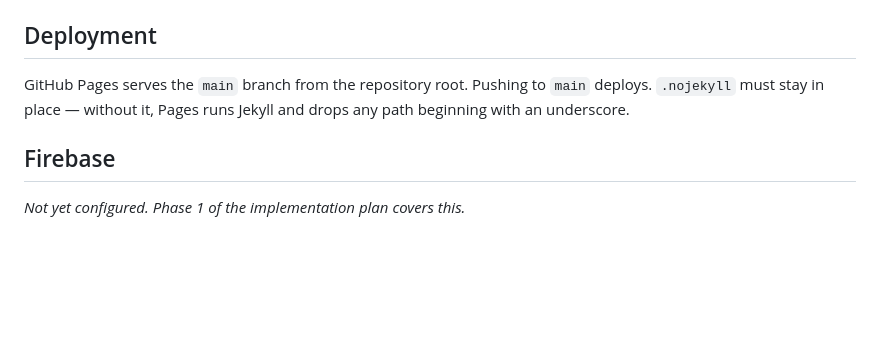
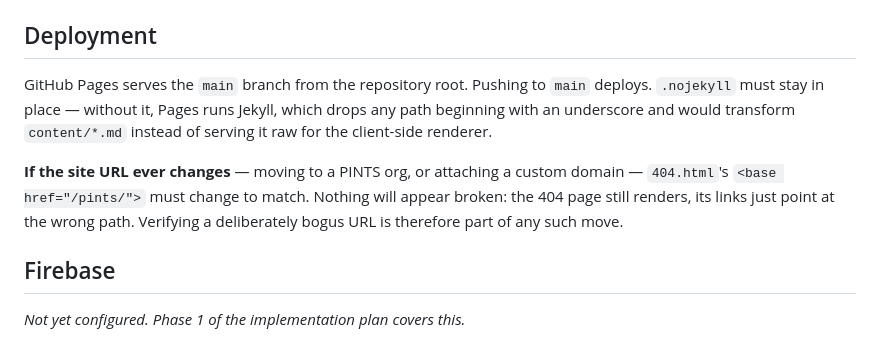
Before and after one commit to NeoNeuron/pints, a Markdown page: README.md, the part around the change. GitHub-like rendering; blank space fills up the shorter version.

Commit message:
docs: note the 404 base-path coupling in the deploy runbook
Co-Authored-By: Claude Opus 5 <noreply@anthropic.com>

```diff
--- a/README.md
+++ b/README.md
@@ -69,8 +69,14 @@ npm run test:rules  # Firestore rules tests (Phase 1 onward; needs Java)
 ## Deployment
 
 GitHub Pages serves the `main` branch from the repository root. Pushing to
-`main` deploys. `.nojekyll` must stay in place — without it, Pages runs Jekyll
-and drops any path beginning with an underscore.
+`main` deploys. `.nojekyll` must stay in place — without it, Pages runs Jekyll,
+which drops any path beginning with an underscore and would transform
+`content/*.md` instead of serving it raw for the client-side renderer.
+
+**If the site URL ever changes** — moving to a PINTS org, or attaching a custom
+domain — `404.html`'s `<base href="/pints/">` must change to match. Nothing will
+appear broken: the 404 page still renders, its links just point at the wrong
+path. Verifying a deliberately bogus URL is therefore part of any such move.
 
 ## Firebase
 
```
